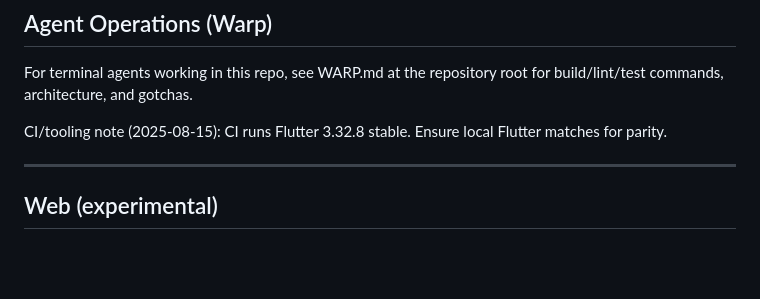
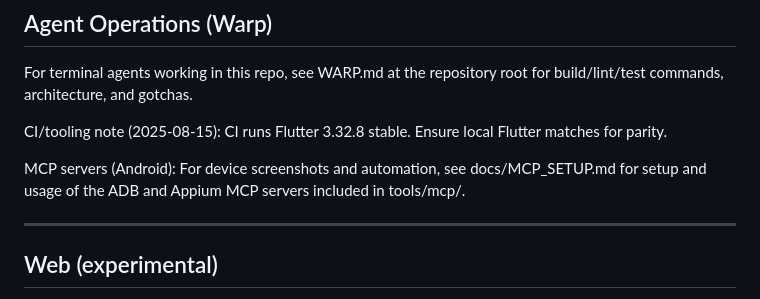
Before and after one commit to kinemspa/dosifi_flutter, a Markdown page: README.md, the part around the change. Drawn GitHub-style; blank space fills up the shorter version.

Commit message:
docs(mcp): add MCP setup guide and link from README
- New docs/MCP_SETUP.md covers ADB and Appium MCP servers, Warp config, and workflows
- README links to the guide under Agent Operations (Warp)

```diff
--- a/README.md
+++ b/README.md
@@ -228,6 +228,8 @@ For terminal agents working in this repo, see WARP.md at the repository root for
 
 CI/tooling note (2025-08-15): CI runs Flutter 3.32.8 stable. Ensure local Flutter matches for parity.
 
+MCP servers (Android): For device screenshots and automation, see docs/MCP_SETUP.md for setup and usage of the ADB and Appium MCP servers included in tools/mcp/.
+
 ---
 
 ## Web (experimental)
```
Also changed, not shown: docs/MCP_SETUP.md (added, +114 -0 lines).
